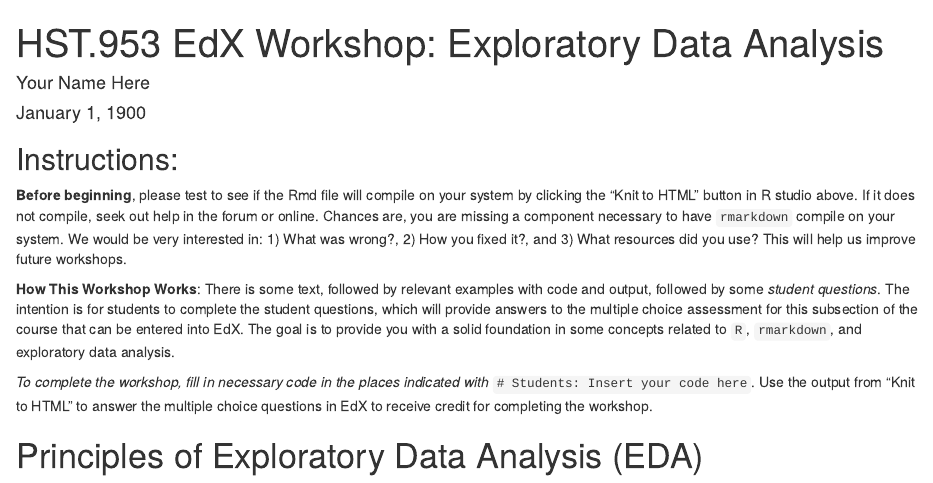
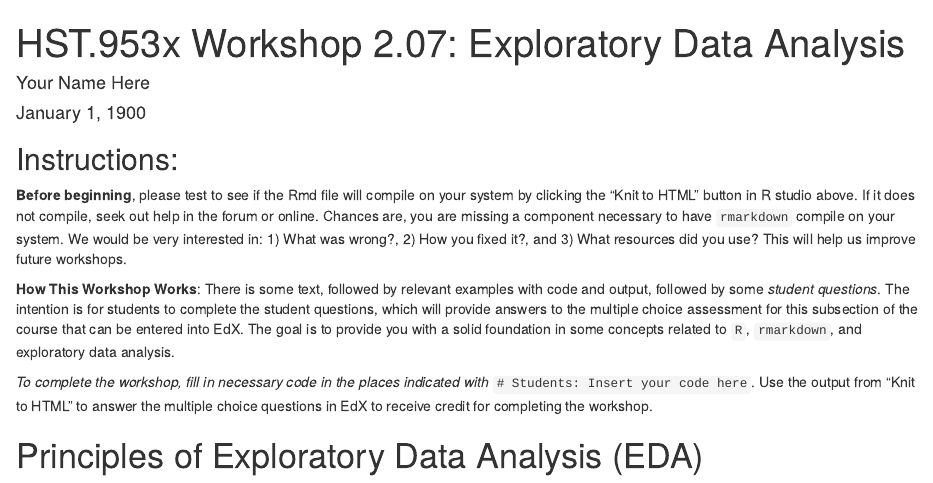
Before and after one commit to criticaldata/hst953-edx, an R Markdown document (2.07. Exploratory Data Analysis/eda_workshop_student.Rmd): the page in a window 1100 px wide, from its top. Rendered offline with R 4.5, knitr and Pandoc, with nearby package versions; some code elsewhere in the file could not run offline.

Commit message:
Update eda_workshop_student.Rmd

```diff
--- a/2.07. Exploratory Data Analysis/eda_workshop_student.Rmd
+++ b/2.07. Exploratory Data Analysis/eda_workshop_student.Rmd
@@ -1,5 +1,5 @@
 ---
-title: 'HST.953 EdX Workshop: Exploratory Data Analysis'
+title: 'HST.953x Workshop 2.07: Exploratory Data Analysis'
 author: "Your Name Here"
 date: "January 1, 1900"
 output:
```
